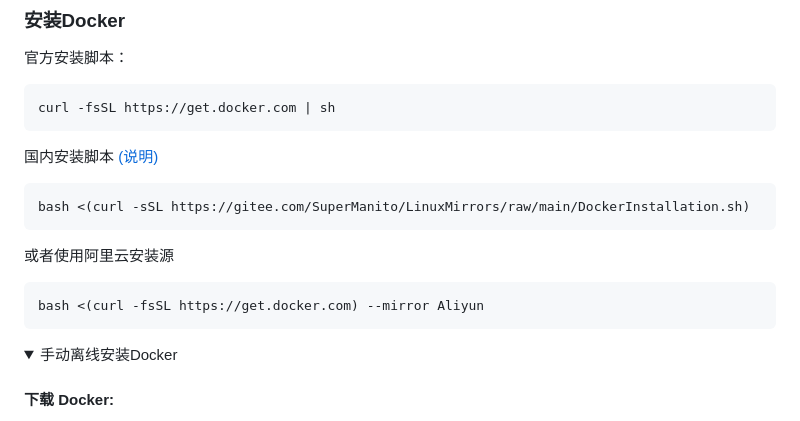
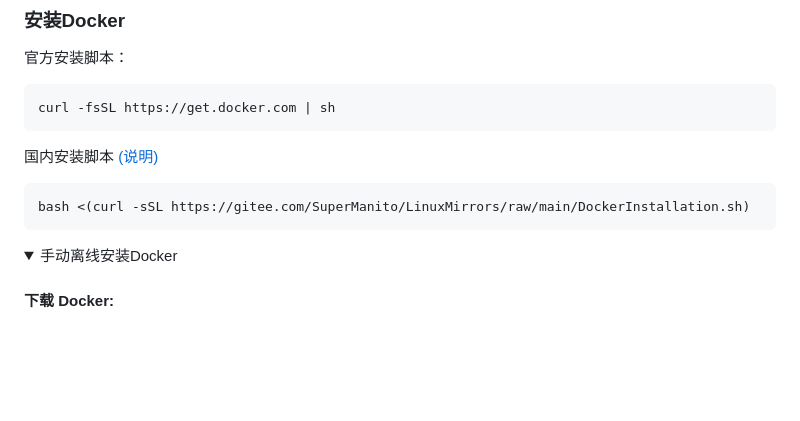
Before and after one commit to sky22333/Docker-Hub, a Markdown page: README.md, the part around the change. Rendered like a GitHub page; folded sections open; blank space fills up the shorter version.

````diff
--- a/README.md
+++ b/README.md
@@ -15,11 +15,6 @@ curl -fsSL https://get.docker.com | sh
 
 ```
 bash <(curl -sSL https://gitee.com/SuperManito/LinuxMirrors/raw/main/DockerInstallation.sh)
-```
-
-或者使用阿里云安装源
-```
-bash <(curl -fsSL https://get.docker.com) --mirror Aliyun
 ```
 
 <details>
````
